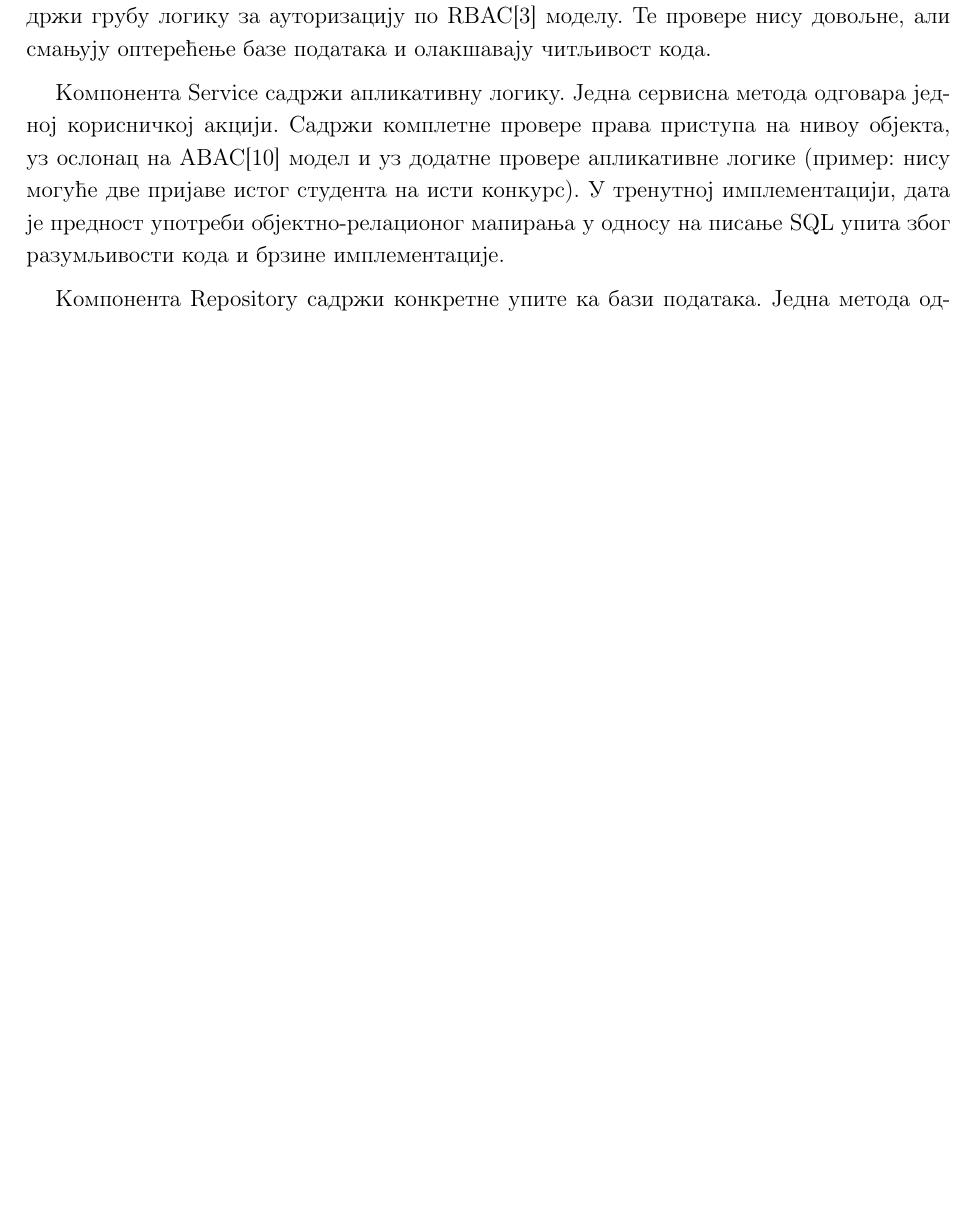
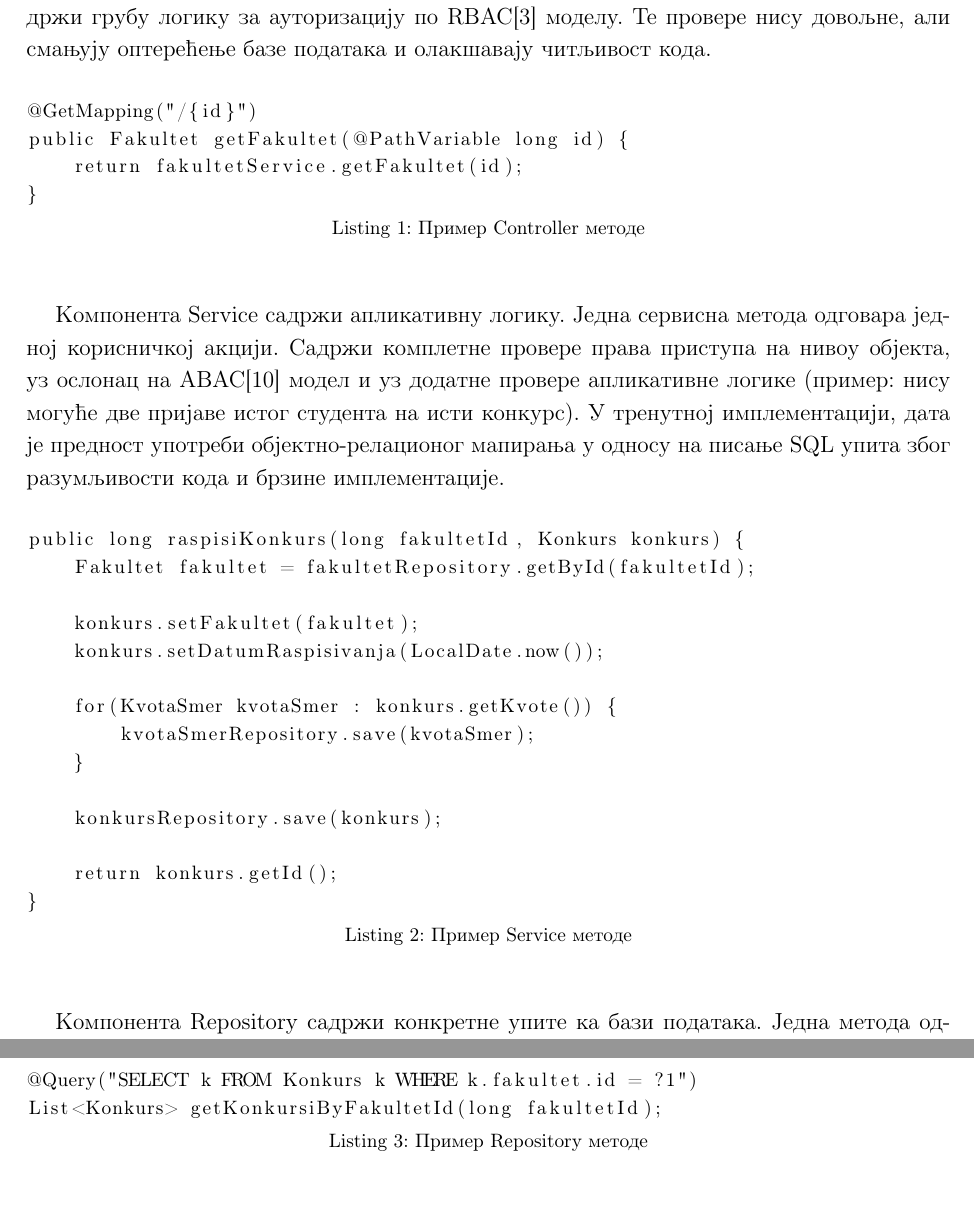
Before and after one commit to euprava-tim10/efakultet-seminarski, a LaTeX document (efakultet.tex): part of page 4 of 8 before the commit and two parts of pages 6 and 7 of 9 after it, the two joined at a grey line, cut so that both start at the same text, the shorter picture padded with empty space. Compiled offline with pdfLaTeX.

Commit message:
final touches 1

```diff
--- a/efakultet.tex
+++ b/efakultet.tex
@@ -12,6 +12,7 @@
 \restoreparindent
 \usepackage{float}
 \usepackage[bottom]{footmisc}
+\usepackage{listings}
 
 \hypersetup{unicode}
 \makeindex
@@ -116,10 +164,38 @@
 Компонента Controller прослеђује захтев са одговарајућег REST API\cite{rest} на одговарајућу методу сервисног слоја. Садржај
 захтева преводи у одговарајуће структуре података програмског језика Java и резултат позива преводи у одговарајући HTTP одговор. Садржи грубу логику за ауторизацију по RBAC\cite{rbac} моделу. Те провере нису довољне, али смањују оптерећење базе података и олакшавају читљивост кода.
 
+\begin{figure}[H]
+\begin{lstlisting}[caption={Пример Controller методе},label={lst:controller},captionpos=b]
+@GetMapping("/{id}")
+public Fakultet getFakultet(@PathVariable long id) {
+    return fakultetService.getFakultet(id);
+}
+\end{lstlisting}
+\end{figure}
+
 Компонента Service садржи апликативну логику. Једна сервисна метода одговара једној корисничкој акцији. Садржи комплетне
 провере права приступа на нивоу објекта, уз ослонац на ABAC\cite{abac} модел и уз додатне провере апликативне логике
 (пример: нису могуће две пријаве истог студента на исти конкурс). У тренутној имплементацији, дата је предност употреби
 објектно-релационог мапирања у односу на писање SQL упита због разумљивости кода и брзине имплементације.
+
+\begin{figure}[H]
+\begin{lstlisting}[caption={Пример Service методе},label={lst:service},captionpos=b]
+public long raspisiKonkurs(long fakultetId, Konkurs konkurs) {
+    Fakultet fakultet = fakultetRepository.getById(fakultetId);
+
+    konkurs.setFakultet(fakultet);
+    konkurs.setDatumRaspisivanja(LocalDate.now());
+
+    for(KvotaSmer kvotaSmer : konkurs.getKvote()) {
+        kvotaSmerRepository.save(kvotaSmer);
+    }
+
+    konkursRepository.save(konkurs);
+
+    return konkurs.getId();
+}
+\end{lstlisting}
+\end{figure}
 
 Компонента Repository садржи конкретне упите ка бази података. Једна метода одговара једном упиту. Дата је предност
 употреби JPQL у односу на SQL због веће читљивости кода и једноставнијег преласака на други систем за управљање базом података (енгл. Database Management System). Употребом парамтеризованих упита је спречена могућност извођења SQL injection напада
@@ -135 +206,5 @@
 \begin{figure}[H]
+\begin{lstlisting}[caption={Пример Repository методе},label={lst:repository},captionpos=b]
+@Query("SELECT k FROM Konkurs k WHERE k.fakultet.id = ?1")
+List<Konkurs> getKonkursiByFakultetId(long fakultetId);
+\end{lstlisting}
```
Also changed, not shown: efakultet.bbl (added), efakultet.pdf, images/ftn1.png (added), images/ftn2.png (added), images/ftn3.png (added), efakultet.tex (67 more changed lines), 5 other files.
